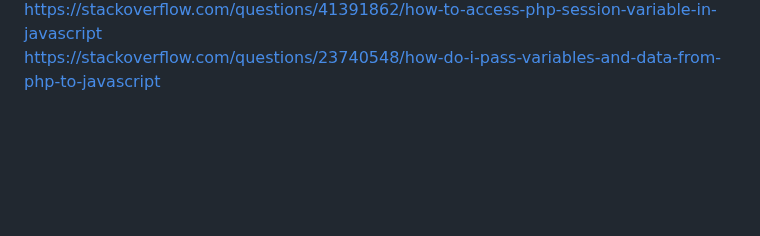
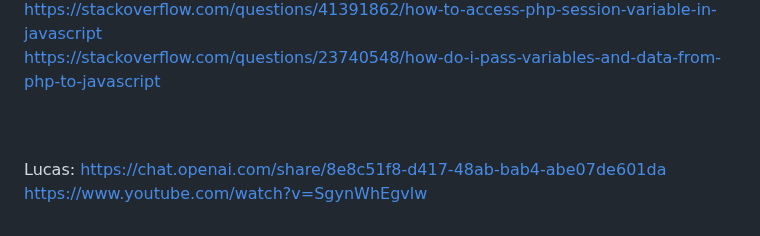
Before and after one commit to nilskele/ProgrammingProject1, a Markdown page: README.md, the part around the change. GitHub-like rendering; blank space fills up the shorter version.

```diff
--- a/README.md
+++ b/README.md
@@ -60,3 +60,7 @@ https://stackoverflow.com/questions/41391862/how-to-access-php-session-variable-
 https://stackoverflow.com/questions/23740548/how-do-i-pass-variables-and-data-from-php-to-javascript<br>
 <br>
 <br>
+
+Lucas:
+https://chat.openai.com/share/8e8c51f8-d417-48ab-bab4-abe07de601da
+https://www.youtube.com/watch?v=SgynWhEgvlw
```
